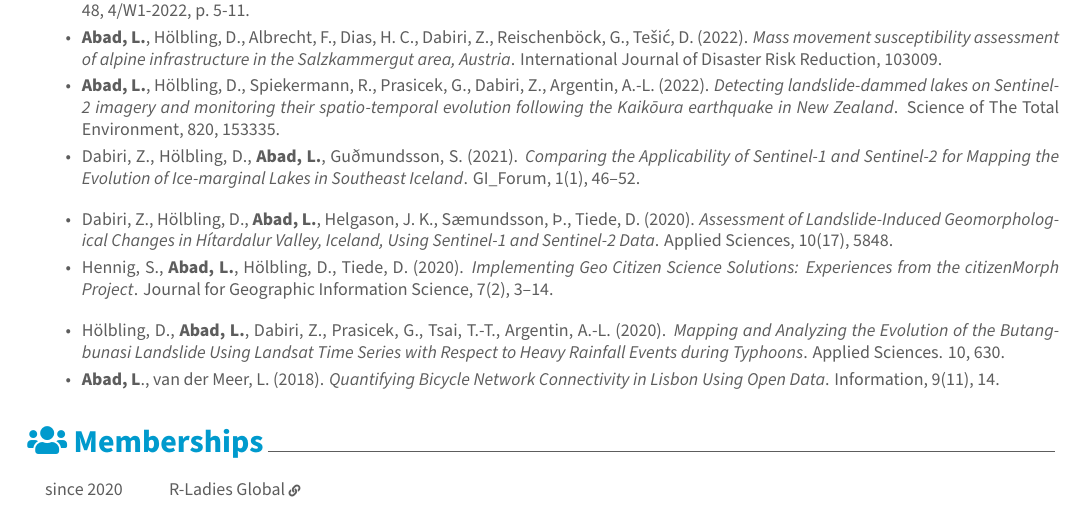
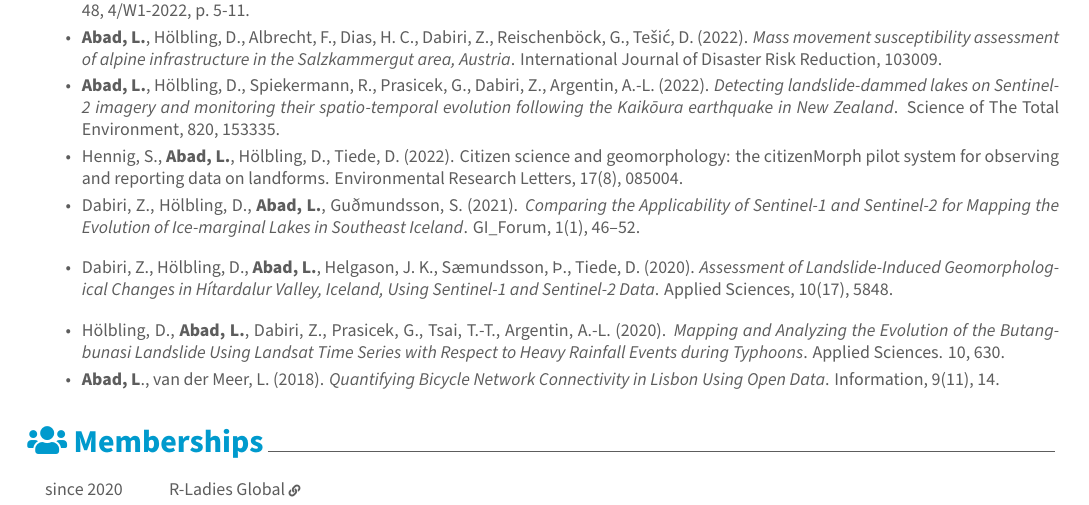
Before and after one commit to loreabad6/R-CV, an R Markdown document (CV.Rmd): part of page 2 of 2, cut so that both start at the same text. The pictures show the output file CV.pdf that the author committed with the source.

Commit message:
Update Dec. 2022

```diff
--- a/CV.Rmd
+++ b/CV.Rmd
@@ -227,13 +227,15 @@ For a complete list of publications see [*my Google Scholar profile*](https://sc
 
 - **Abad, L.**, Hölbling, D., Spiekermann, R., Prasicek, G., Dabiri, Z., Argentin, A.-L. (2022). [*Detecting landslide-dammed lakes on Sentinel-2 imagery and monitoring their spatio-temporal evolution following the Kaikōura earthquake in New Zealand*](https://doi.org/10.1016/j.scitotenv.2022.153335). Science of The Total Environment, 820, 153335.
 
+- Hennig, S., **Abad, L.**, Hölbling, D., Tiede, D. (2022). [Citizen science and geomorphology: the citizenMorph pilot system for observing and reporting data on landforms](https://doi.org/10.1088/1748-9326/ac8235). Environmental Research Letters, 17(8), 085004.
+
 - Dabiri, Z., Hölbling, D., **Abad, L.**, Guðmundsson, S. (2021). [*Comparing the Applicability of Sentinel-1 and Sentinel-2 for Mapping the Evolution of Ice-marginal Lakes in Southeast Iceland*](https://doi.org/10.1553/giscience2021_01_s46). GI_Forum, 1(1), 46–52.
 
 <!-- - Dabiri, Z., Hölbling, D., **Abad, L.**, Helgason, J. K., Sæmundsson, Þ., Tiede, D. (2020). [*Generation of Multi-Temporal DEMs from Sentinel-1 for Assessing Geomorphological Changes in the Hítardalur Valley, Western Iceland*](https://doi.org/10.1130/abs/2020AM-357105). Geological Society of America Abstracts with Programs, 52 (6). -->
 
 - Dabiri, Z., Hölbling, D., **Abad, L.**, Helgason, J. K., Sæmundsson, Þ., Tiede, D. (2020). [*Assessment of Landslide-Induced Geomorphological Changes in Hítardalur Valley, Iceland, Using Sentinel-1 and Sentinel-2 Data*](https://doi.org/10.3390/app10175848). Applied Sciences, 10(17), 5848.
 
-- Hennig, S., **Abad, L.**, Hölbling, D., Tiede, D. (2020). [*Implementing Geo Citizen Science Solutions: Experiences from the citizenMorph Project*](https://doi.org/10.1553/giscience2020). Journal for Geographic Information Science, 7(2), 3–14.
+<!-- - Hennig, S., **Abad, L.**, Hölbling, D., Tiede, D. (2020). [*Implementing Geo Citizen Science Solutions: Experiences from the citizenMorph Project*](https://doi.org/10.1553/giscience2020). Journal for Geographic Information Science, 7(2), 3–14. -->
 
 <!-- - **Abad, L.**, Hölbling, D., Spiekermann, R., Dabiri, Z., Prasicek, G., Argentin, A.-L. (2020). [*Mapping and monitoring of landslide-dammed lakes using Sentinel-2 time series -a case study after the 2016 Kaikōura Earthquake in New Zealand*](https://doi.org/10.5194/egusphere-egu2020-572). EGU General Assembly 2020. -->
 
```
Also changed, not shown: CV.pdf.
